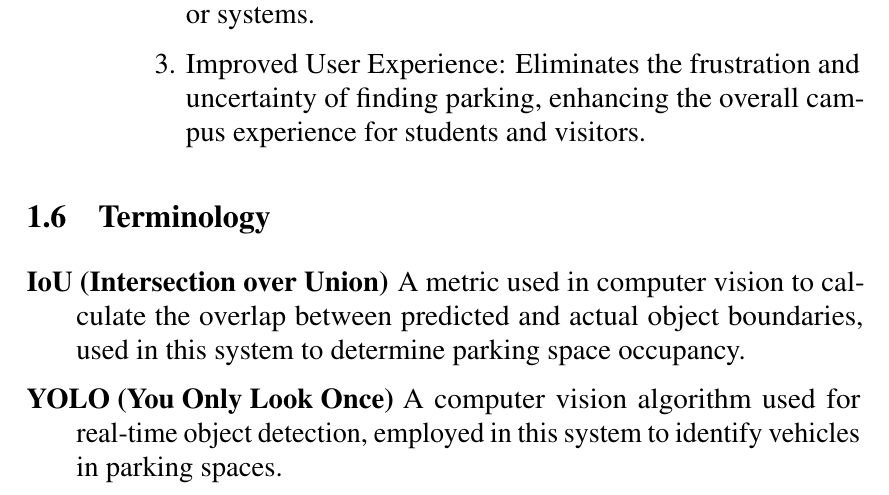
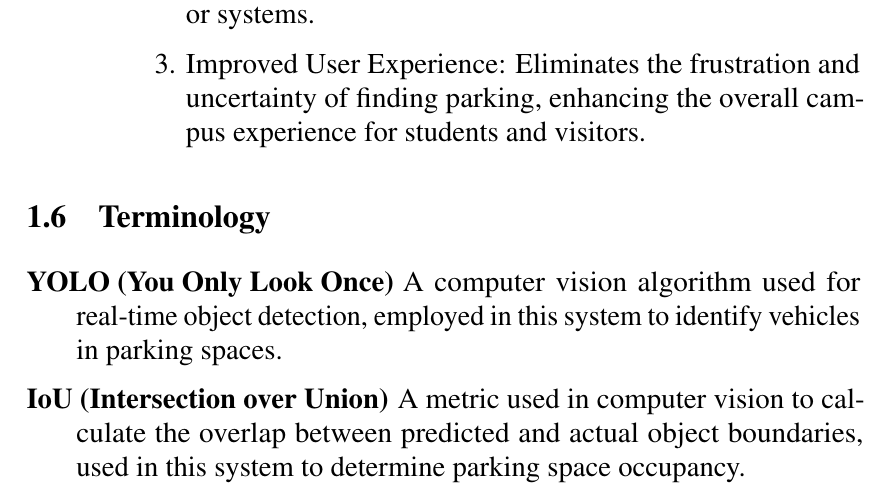
Before and after one commit to D7NAMITE/KU-Parking-SRS-LaTeX, a LaTeX thesis (document.tex, which reads body/introduction.tex): part of page 12 of 28, cut so that both start at the same text. Compiled offline with pdfLaTeX.

Commit message:
reorder terminology

```diff
--- a/body/introduction.tex
+++ b/body/introduction.tex
@@ -66,7 +66,7 @@ The KU-Parking solution offers several significant advantages:
 \label{section:terminology}
 
 \begin{description}
+    \item[YOLO (You Only Look Once)] A computer vision algorithm used for real-time object detection, employed in this system to identify vehicles in parking spaces.
+
     \item[IoU (Intersection over Union)] A metric used in computer vision to calculate the overlap between predicted and actual object boundaries, used in this system to determine parking space occupancy.
-
-    \item[YOLO (You Only Look Once)] A computer vision algorithm used for real-time object detection, employed in this system to identify vehicles in parking spaces.
 \end{description}
```
